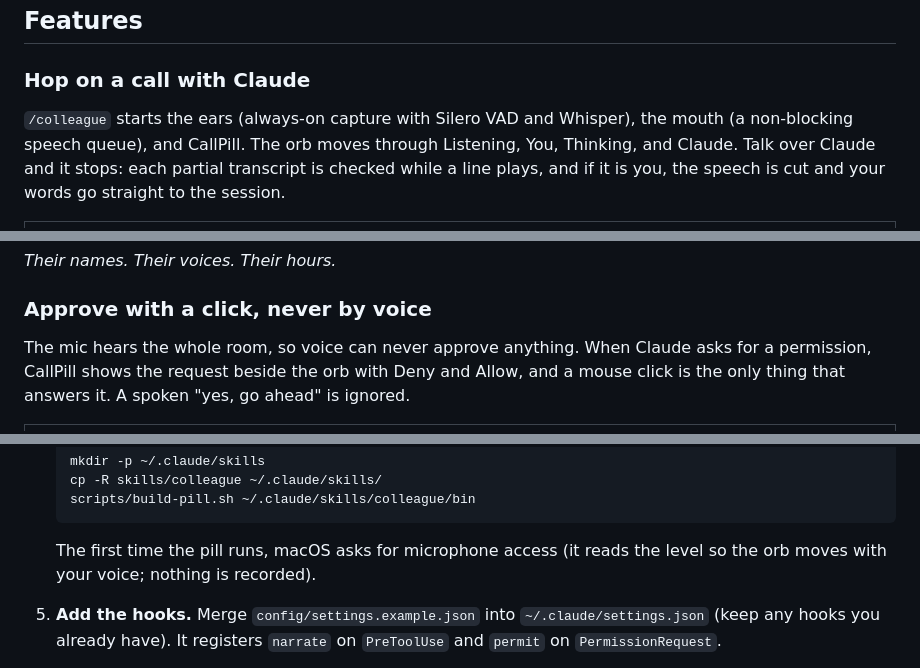
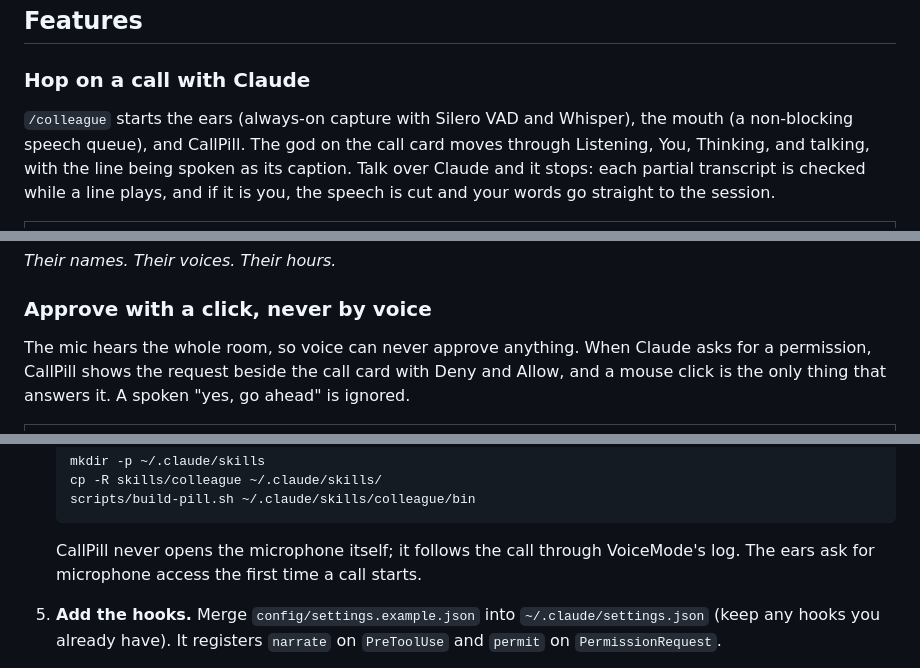
Before and after one commit to AKamaly/CludeGods, a Markdown page: README.md, 3 parts joined by grey strips. GitHub-like rendering.

````diff
--- a/README.md
+++ b/README.md
@@ -91,8 +92,8 @@ a task into Scribe's box and press Enter.
 ### Hop on a call with Claude
 
 `/colleague` starts the ears (always-on capture with Silero VAD and Whisper), the mouth (a
-non-blocking speech queue), and CallPill. The orb moves through Listening, You, Thinking,
-and Claude. Talk over Claude and it stops: each partial transcript is checked while a line
+non-blocking speech queue), and CallPill. The god on the call card moves through Listening, You, Thinking,
+and talking, with the line being spoken as its caption. Talk over Claude and it stops: each partial transcript is checked while a line
 plays, and if it is you, the speech is cut and your words go straight to the session.
 
 <div align="center">
@@ -155,7 +156,7 @@ _Their names. Their voices. Their hours._
 ### Approve with a click, never by voice
 
 The mic hears the whole room, so voice can never approve anything. When Claude asks for a
-permission, CallPill shows the request beside the orb with Deny and Allow, and a mouse click
+permission, CallPill shows the request beside the call card with Deny and Allow, and a mouse click
 is the only thing that answers it. A spoken "yes, go ahead" is ignored.
 
 <div align="center">
@@ -297,8 +298,8 @@ tools (`xcode-select --install`).
    scripts/build-pill.sh ~/.claude/skills/colleague/bin
    ```
 
-   The first time the pill runs, macOS asks for microphone access (it reads the level so the
-   orb moves with your voice; nothing is recorded).
+   CallPill never opens the microphone itself; it follows the call through VoiceMode's
+   log. The ears ask for microphone access the first time a call starts.
 
 5. **Add the hooks.** Merge `config/settings.example.json` into `~/.claude/settings.json`
    (keep any hooks you already have). It registers `narrate` on `PreToolUse` and `permit` on
````
Also changed, not shown: other parts of README.md (+33 -15 lines), docs/media/callpill.jpg (added), 2 other files.
